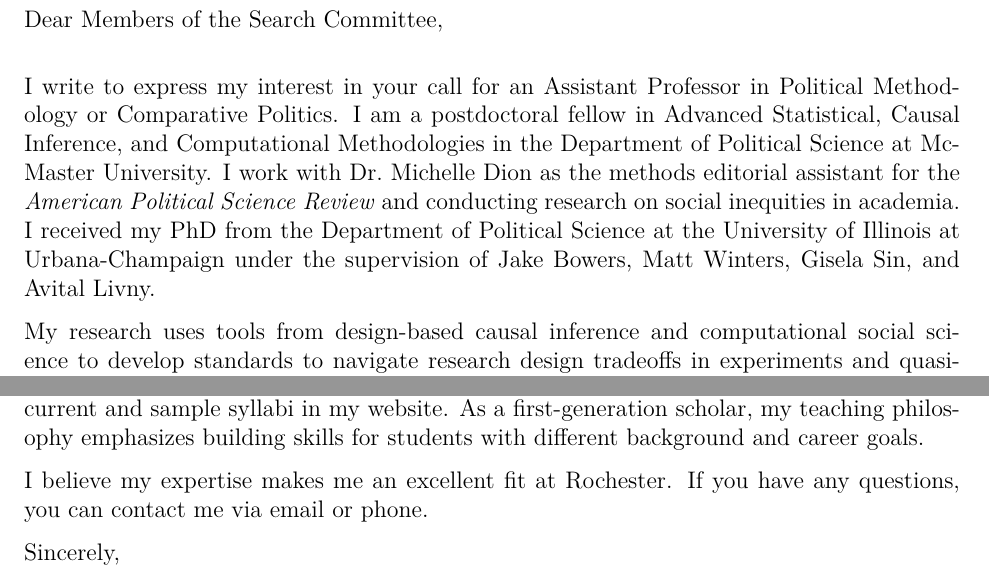
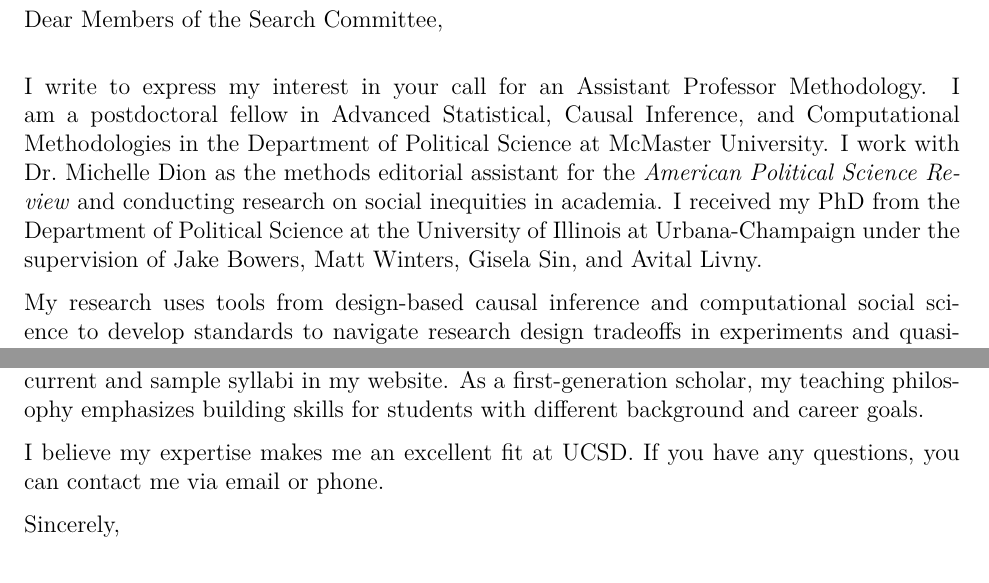
Before and after one commit to jpmvbastos/jpmvbastos.github.io, an R Markdown document (job_market/cover_letter/cover_letter_methods.Rmd): two parts of pages 1 and 3 of 3, joined at a grey line, cut so that both start at the same text. The pictures show the output file job_market/cover_letter/cover_letter_methods.pdf that the author committed with the source.

Commit message:
update mats

````diff
--- a/job_market/cover_letter/cover_letter_methods.Rmd
+++ b/job_market/cover_letter/cover_letter_methods.Rmd
@@ -23,8 +23,8 @@
 
 ```{r setup, include=F}
 
-jobtitle = "an Assistant Professor in Political Methodology or Comparative Politics"
-place = "Rochester"
+jobtitle = "an Assistant Professor Methodology"
+place = "UCSD"
 area = "political economy and political behavior"
 region = "developing countries"
 tools = "design-based causal inference and computational social science"
````
Also changed, not shown: job_market/statements/diversity_statement.Rmd (+1 -1 lines), files/diaz_cv.pdf, files/research/dle_test.pdf, job_market/cover_letter/cover_letter_methods.pdf, job_market/statements/diversity_statement.pdf, 1 other file.
